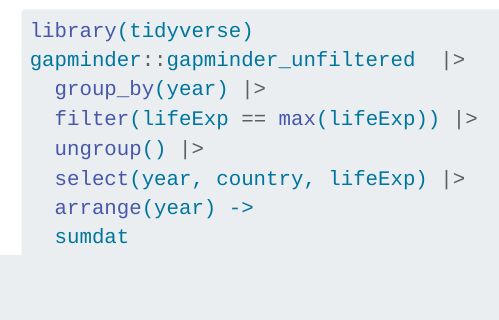
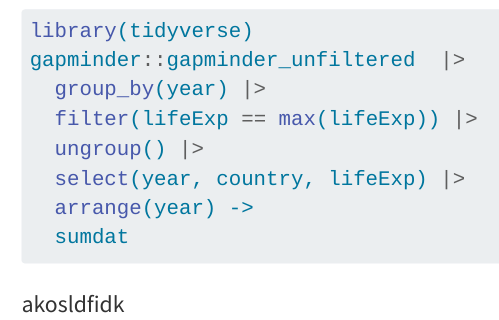
Before and after one commit to abonney25/life_exp, a Quarto document (life_exp.qmd): the page in a window 1100 px wide, from 260 px down. Rendered offline with R 4.5, knitr and Pandoc in place of Quarto, with nearby package versions; the code chunks are not run, so their results and figures are left out.

Commit message:
added new text

````diff
--- a/life_exp.qmd
+++ b/life_exp.qmd
@@ -24,3 +24,5 @@
   arrange(year) ->
   sumdat
 ```
+
+akosldfidk
````
